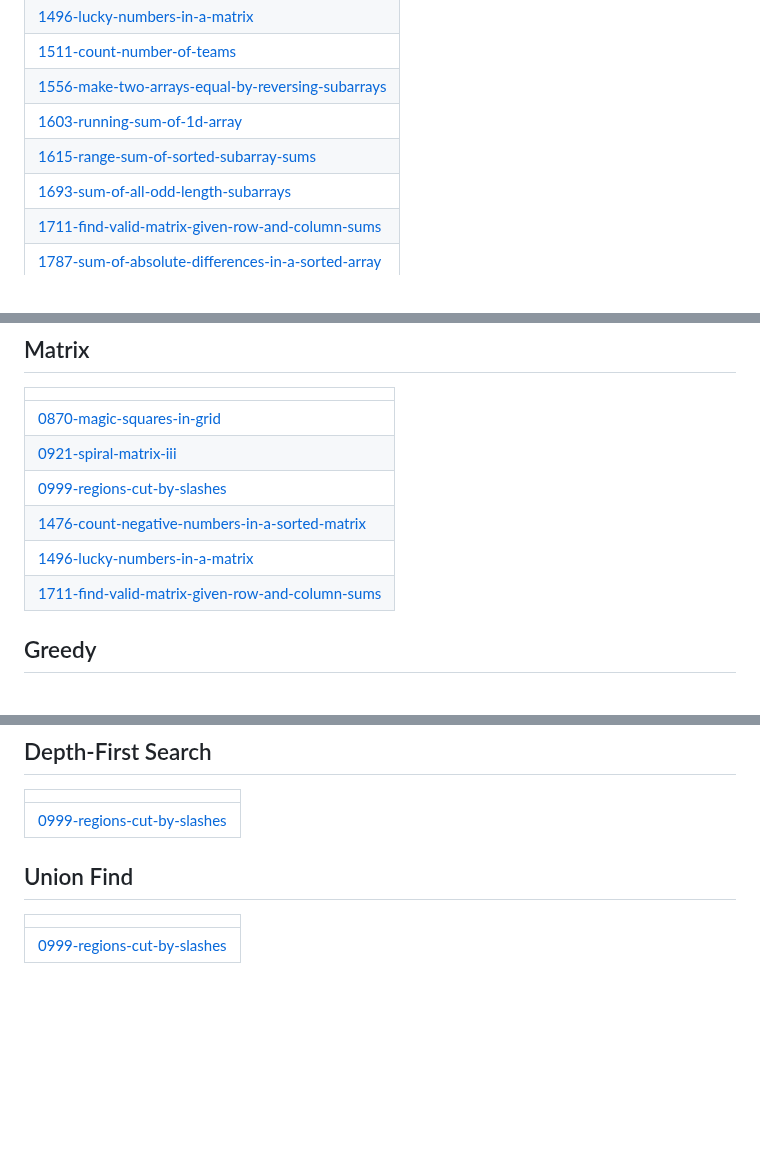
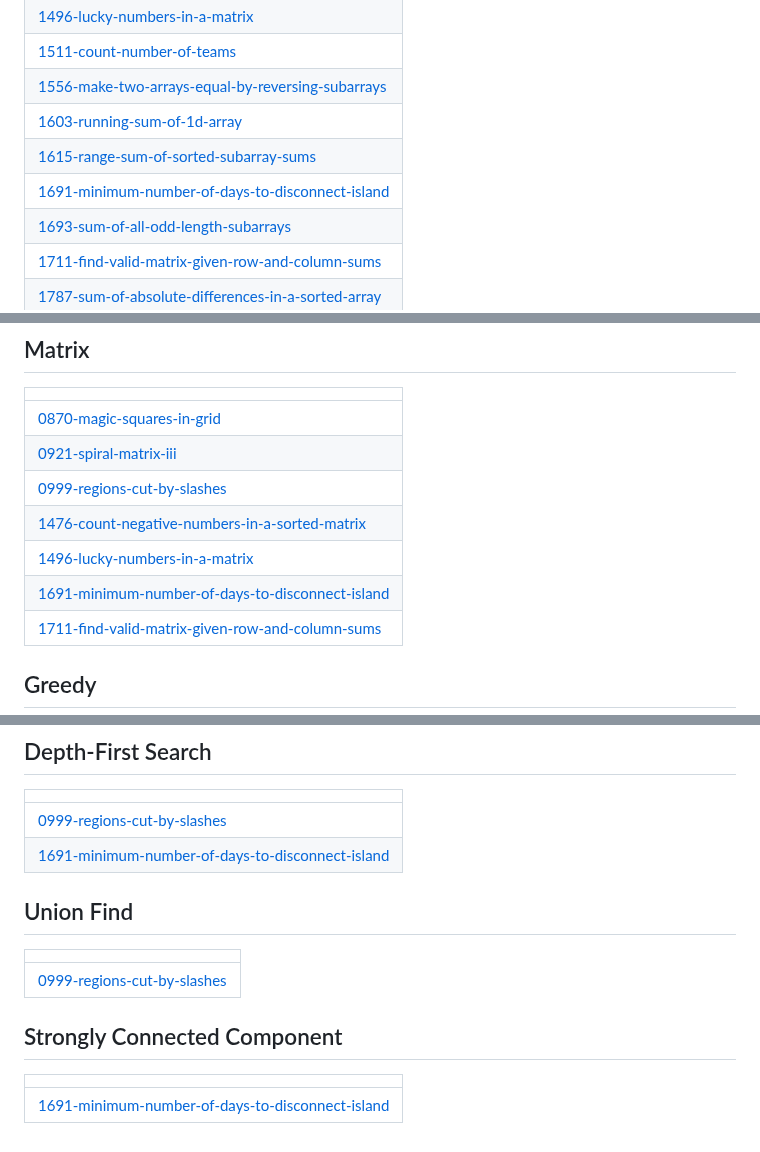
Before and after one commit to Prathamesh-chougale-17/Leetcode-solutions, a Markdown page: README.md, 3 parts joined by grey strips. GitHub-like rendering; blank space fills up the shorter version.

Commit message:
Update README - Topic Tags

```diff
--- a/README.md
+++ b/README.md
@@ -16,6 +16,7 @@ A collection of LeetCode questions to ace the coding interview! - Created using
 | [1556-make-two-arrays-equal-by-reversing-subarrays](https://github.com/Prathamesh-chougale-17/Leetcode-solutions/tree/master/1556-make-two-arrays-equal-by-reversing-subarrays) |
 | [1603-running-sum-of-1d-array](https://github.com/Prathamesh-chougale-17/Leetcode-solutions/tree/master/1603-running-sum-of-1d-array) |
 | [1615-range-sum-of-sorted-subarray-sums](https://github.com/Prathamesh-chougale-17/Leetcode-solutions/tree/master/1615-range-sum-of-sorted-subarray-sums) |
+| [1691-minimum-number-of-days-to-disconnect-island](https://github.com/Prathamesh-chougale-17/Leetcode-solutions/tree/master/1691-minimum-number-of-days-to-disconnect-island) |
 | [1693-sum-of-all-odd-length-subarrays](https://github.com/Prathamesh-chougale-17/Leetcode-solutions/tree/master/1693-sum-of-all-odd-length-subarrays) |
 | [1711-find-valid-matrix-given-row-and-column-sums](https://github.com/Prathamesh-chougale-17/Leetcode-solutions/tree/master/1711-find-valid-matrix-given-row-and-column-sums) |
 | [1787-sum-of-absolute-differences-in-a-sorted-array](https://github.com/Prathamesh-chougale-17/Leetcode-solutions/tree/master/1787-sum-of-absolute-differences-in-a-sorted-array) |
@@ -84,6 +85,7 @@ A collection of LeetCode questions to ace the coding interview! - Created using
 | [0999-regions-cut-by-slashes](https://github.com/Prathamesh-chougale-17/Leetcode-solutions/tree/master/0999-regions-cut-by-slashes) |
 | [1476-count-negative-numbers-in-a-sorted-matrix](https://github.com/Prathamesh-chougale-17/Leetcode-solutions/tree/master/1476-count-negative-numbers-in-a-sorted-matrix) |
 | [1496-lucky-numbers-in-a-matrix](https://github.com/Prathamesh-chougale-17/Leetcode-solutions/tree/master/1496-lucky-numbers-in-a-matrix) |
+| [1691-minimum-number-of-days-to-disconnect-island](https://github.com/Prathamesh-chougale-17/Leetcode-solutions/tree/master/1691-minimum-number-of-days-to-disconnect-island) |
 | [1711-find-valid-matrix-given-row-and-column-sums](https://github.com/Prathamesh-chougale-17/Leetcode-solutions/tree/master/1711-find-valid-matrix-given-row-and-column-sums) |
 ## Greedy
 |  |
@@ -188,8 +191,13 @@ A collection of LeetCode questions to ace the coding interview! - Created using
 |  |
 | ------- |
 | [0999-regions-cut-by-slashes](https://github.com/Prathamesh-chougale-17/Leetcode-solutions/tree/master/0999-regions-cut-by-slashes) |
+| [1691-minimum-number-of-days-to-disconnect-island](https://github.com/Prathamesh-chougale-17/Leetcode-solutions/tree/master/1691-minimum-number-of-days-to-disconnect-island) |
 ## Union Find
 |  |
 | ------- |
 | [0999-regions-cut-by-slashes](https://github.com/Prathamesh-chougale-17/Leetcode-solutions/tree/master/0999-regions-cut-by-slashes) |
+## Strongly Connected Component
+|  |
+| ------- |
+| [1691-minimum-number-of-days-to-disconnect-island](https://github.com/Prathamesh-chougale-17/Leetcode-solutions/tree/master/1691-minimum-number-of-days-to-disconnect-island) |
 <!---LeetCode Topics End-->
```
Also changed, not shown: other parts of README.md (+1 -0 lines).
